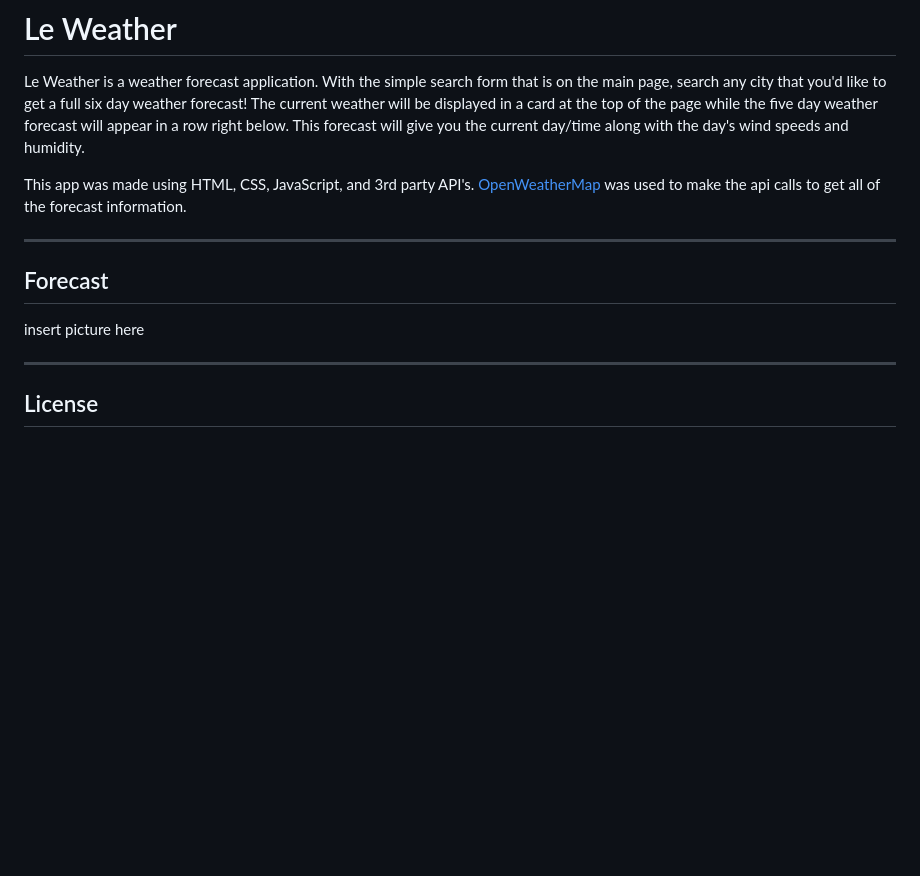
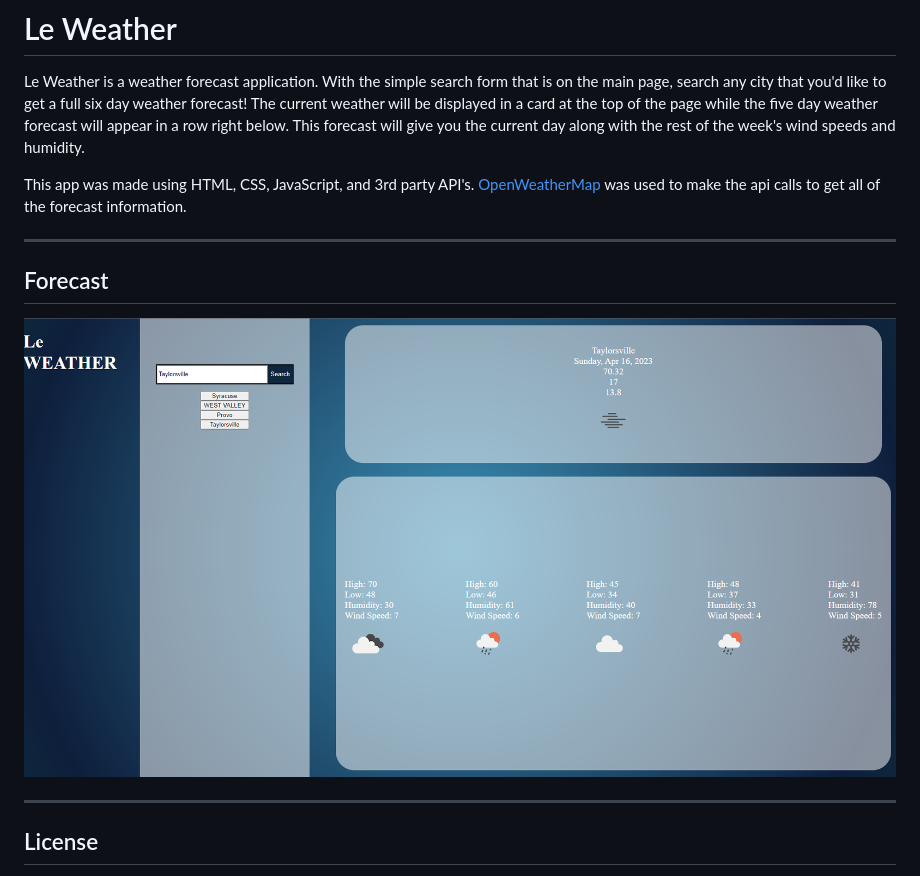
Before and after one commit to Saul473/Le-Weather, a Markdown page: README.md, the part around the change. Rendered like a GitHub page; pictures changed too: assets/img/le-weather.PNG (added); blank space fills up the shorter version.

Commit message:
transferred all files from El-Weather directory to this new functioning directory. Also updated README

```diff
--- a/README.md
+++ b/README.md
@@ -4,15 +4,14 @@ Le Weather is a weather forecast application. With the simple search form that i
 main page, search any city that you'd like to get a full six day weather forecast!
 The current weather will be displayed in a card at the top of the page while the five day
 weather forecast will appear in a row right below. This forecast will give you the
-current day/time along with the day's wind speeds and humidity. <br>
+current day along with the rest of the week's wind speeds and humidity. <br>
 
 This app was made using HTML, CSS, JavaScript, and 3rd party API's. [OpenWeatherMap](https://openweathermap.org/api) was used to make the api calls to get all of the forecast information.
 ***
 
 ## Forecast
 
-insert picture here
-
+![forecast-example](./assets/img/le-weather.PNG)
 ***
 
 ## License
```
Also changed, not shown: 3 other files.
